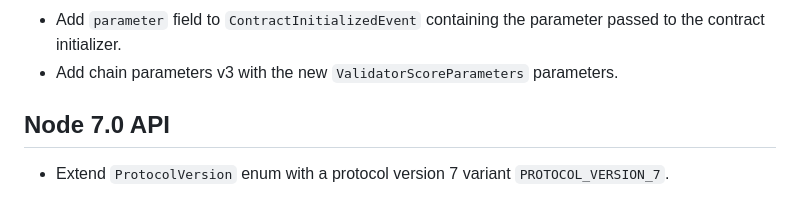
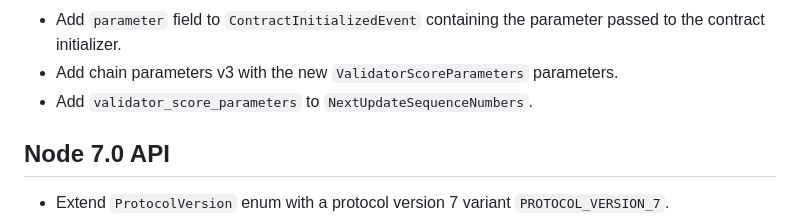
Before and after one commit to Concordium/concordium-grpc-api, a Markdown page: CHANGELOG.md, the part around the change. Drawn GitHub-style.

Commit message:
Changelog

```diff
--- a/CHANGELOG.md
+++ b/CHANGELOG.md
@@ -19,6 +19,7 @@
 - Add `parameter` field to `ContractInitializedEvent` containing the parameter passed
   to the contract initializer.
 - Add chain parameters v3 with the new `ValidatorScoreParameters` parameters.
+- Add `validator_score_parameters` to `NextUpdateSequenceNumbers`.
 
 ## Node 7.0 API
 
```
